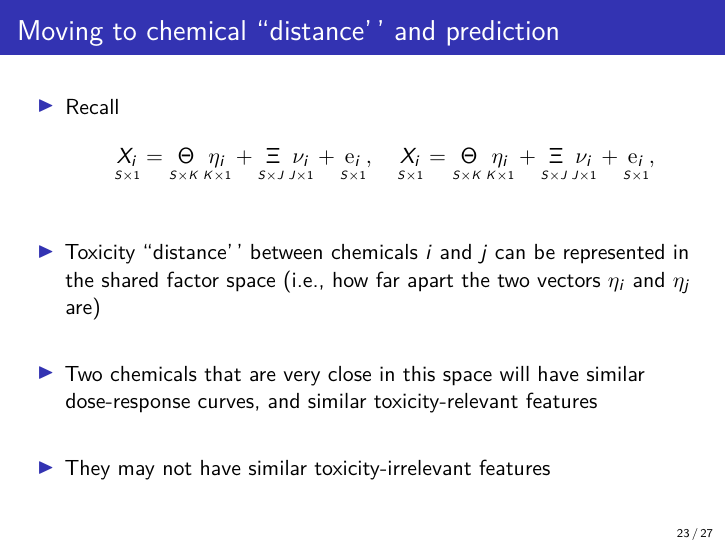
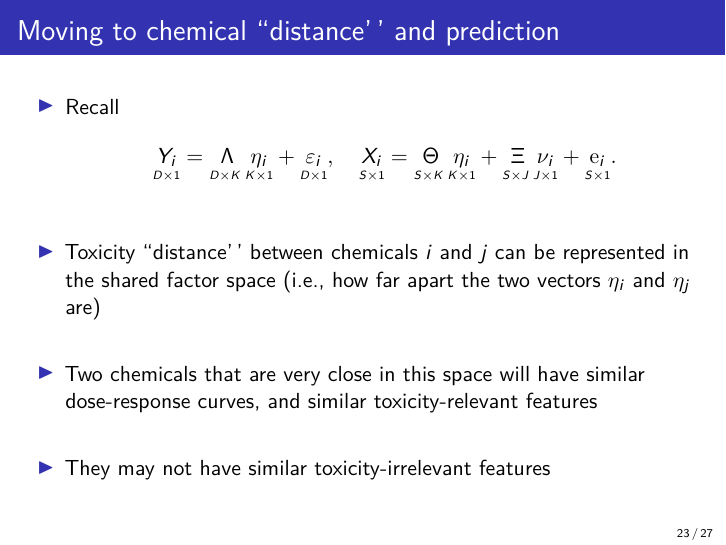
Before and after one commit to jfwambaugh/bs3fa, an R Markdown document (demo/demo.Rmd): page 23 of 27. Rendered offline with R 4.5, knitr and Pandoc, then LaTeX, with nearby package versions; some code elsewhere in the file could not run offline.

Commit message:
fixing typo in demo

```diff
--- a/demo/demo.Rmd
+++ b/demo/demo.Rmd
@@ -336,11 +336,10 @@ bs3fa::plot_Lambda_mod_tru(Lambda_low=res_clean$Lambda_low, Lambda=res_clean$Lam
 \def\sss{\scriptscriptstyle}
 \setstackgap{L}{8pt}
 \def\stacktype{L}
-\stackunder{X_i}{\sss S\times 1} =  \stackunder{\Theta}{\sss S\times K\text{ }}
+\stackunder{Y_i}{\sss D\times 1} =  \stackunder{\Lambda}{\sss D\times K\text{ }}
+\stackunder{\eta_i}{\sss K\times 1} + \stackunder{\varepsilon_i}{\sss D\times 1}, \quad \stackunder{X_i}{\sss S\times 1} =  \stackunder{\Theta}{\sss S\times K\text{ }}
 \stackunder{\eta_i}{\sss K\times 1} + \stackunder{\Xi}{\sss S\times J\text{ }}
-\stackunder{\nu_i}{\sss J\times 1} + \stackunder{\mathrm{e}_i}{\sss S\times 1}, \quad \stackunder{X_i}{\sss S\times 1} =  \stackunder{\Theta}{\sss S\times K\text{ }}
-\stackunder{\eta_i}{\sss K\times 1} + \stackunder{\Xi}{\sss S\times J\text{ }}
-\stackunder{\nu_i}{\sss J\times 1} + \stackunder{\mathrm{e}_i}{\sss S\times 1},
+\stackunder{\nu_i}{\sss J\times 1} + \stackunder{\mathrm{e}_i}{\sss S\times 1}.
 \end{equation*} \vfill
 
 - Toxicity ``distance'' between chemicals $i$ and $j$ can be represented in the shared factor space (i.e., how far apart the two vectors $\eta_i$ and $\eta_j$ are) \vfill
```
Also changed, not shown: demo/demo.Rmd (4 more changed lines).
